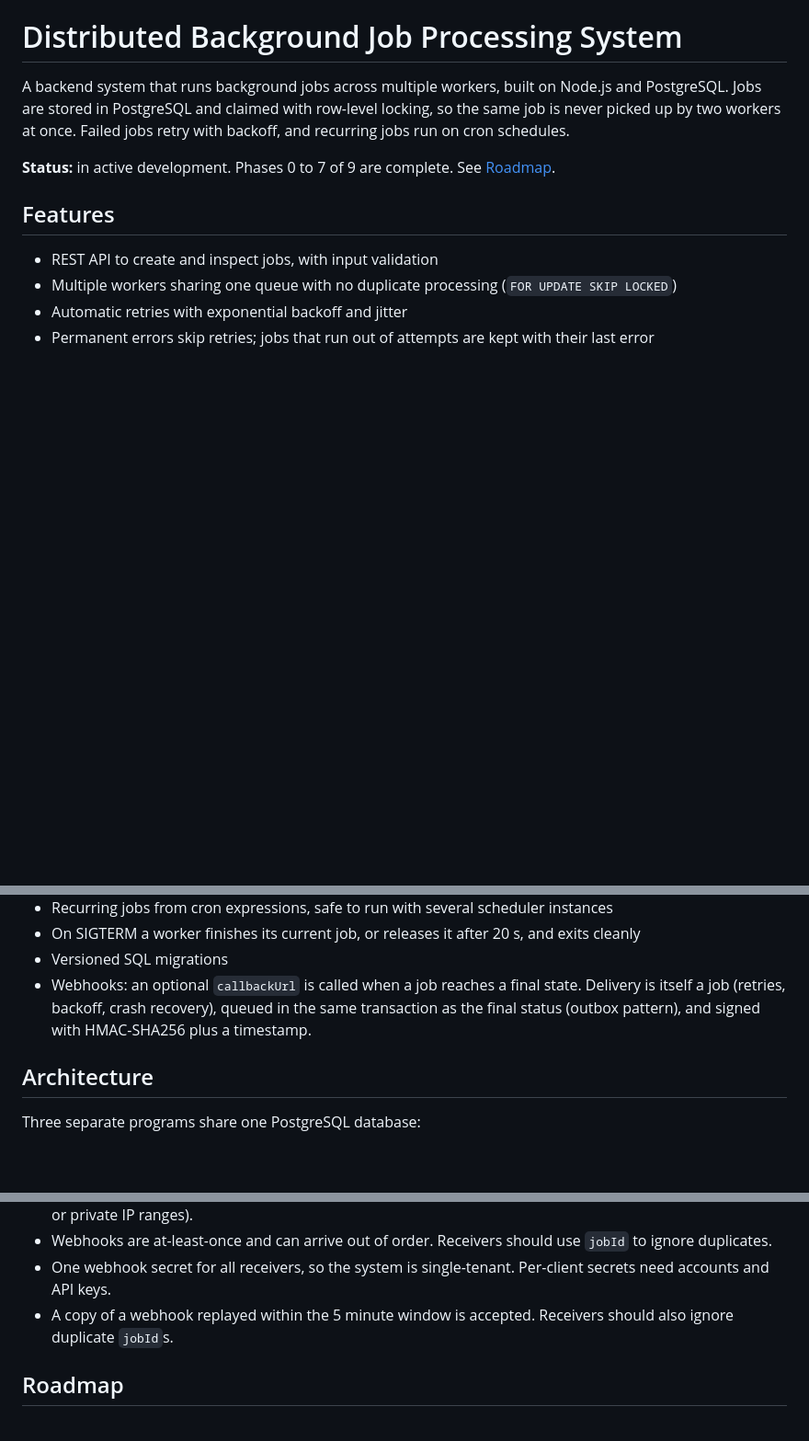
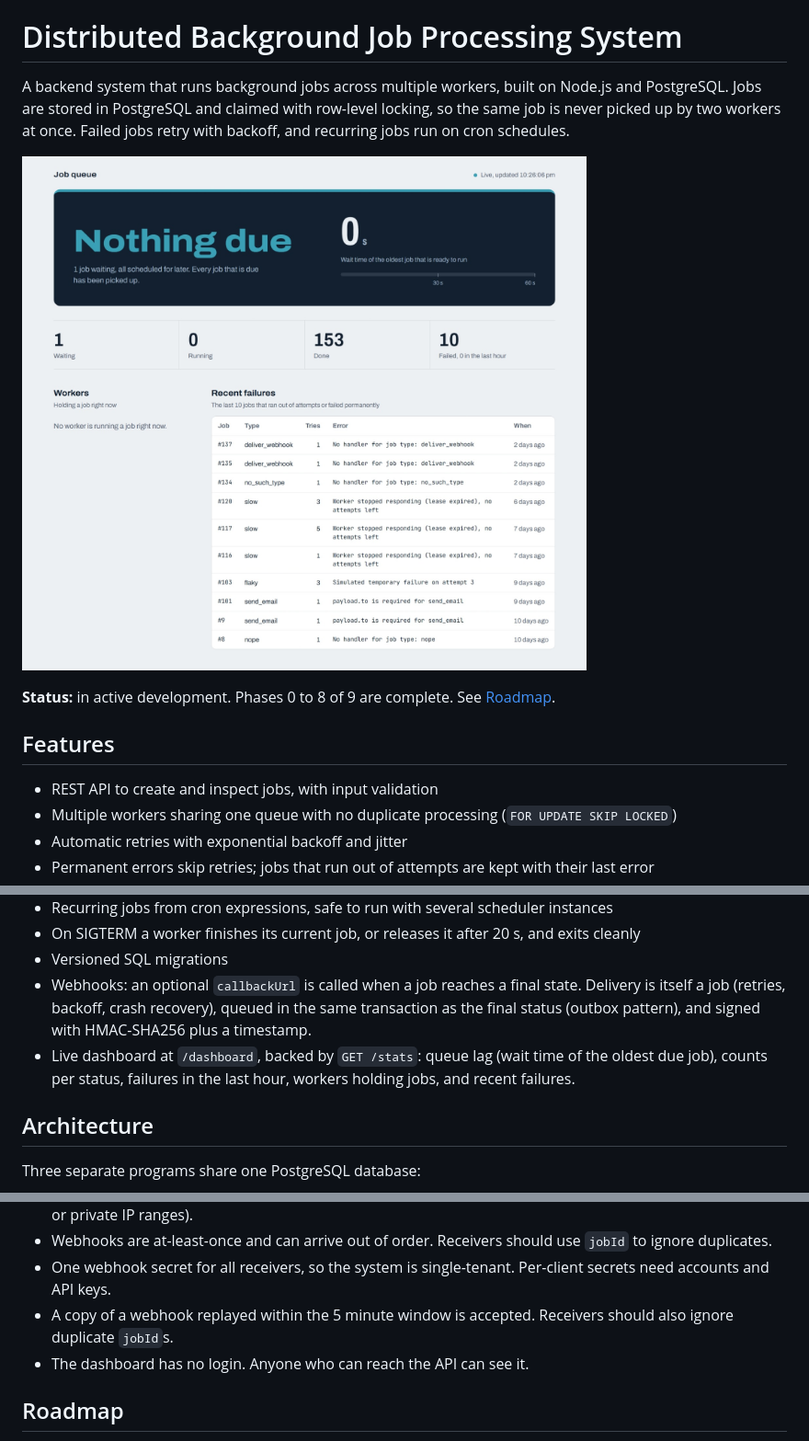
Before and after one commit to basitalilabs/distributed-job-processor, a Markdown page: readme.md, 3 parts joined by grey strips. Shown: that part at 92% size. Drawn GitHub-style; pictures changed too: docs/dashboard.jpeg (added); blank space fills up the shorter version.

Commit message:
Add live dashboard with queue lag and close Phase 8

```diff
--- a/readme.md
+++ b/readme.md
@@ -2,7 +2,9 @@
 
 A backend system that runs background jobs across multiple workers, built on Node.js and PostgreSQL. Jobs are stored in PostgreSQL and claimed with row-level locking, so the same job is never picked up by two workers at once. Failed jobs retry with backoff, and recurring jobs run on cron schedules.
 
-**Status:** in active development. Phases 0 to 7 of 9 are complete. See [Roadmap](#roadmap).
+![Dashboard showing the queue falling behind](docs/dashboard.jpeg)
+
+**Status:** in active development. Phases 0 to 8 of 9 are complete. See [Roadmap](#roadmap).
 
 ## Features
 
@@ -15,6 +17,7 @@ A backend system that runs background jobs across multiple workers, built on Nod
 - On SIGTERM a worker finishes its current job, or releases it after 20 s, and exits cleanly
 - Versioned SQL migrations
 - Webhooks: an optional `callbackUrl` is called when a job reaches a final state. Delivery is itself a job (retries, backoff, crash recovery), queued in the same transaction as the final status (outbox pattern), and signed with HMAC-SHA256 plus a timestamp.
+- Live dashboard at `/dashboard`, backed by `GET /stats`: queue lag (wait time of the oldest due job), counts per status, failures in the last hour, workers holding jobs, and recent failures.
 
 ## Architecture
 
@@ -146,6 +149,7 @@ The reasoning and trade-offs behind each choice are in [docs/decisions.md](docs/
 - Webhooks are at-least-once and can arrive out of order. Receivers should use `jobId` to ignore duplicates.
 - One webhook secret for all receivers, so the system is single-tenant. Per-client secrets need accounts and API keys.
 - A copy of a webhook replayed within the 5 minute window is accepted. Receivers should also ignore duplicate `jobId`s.
+- The dashboard has no login. Anyone who can reach the API can see it.
 
 ## Roadmap
 
```
Also changed, not shown: docs/test-results.md (+9 -0 lines), 4 other files.
